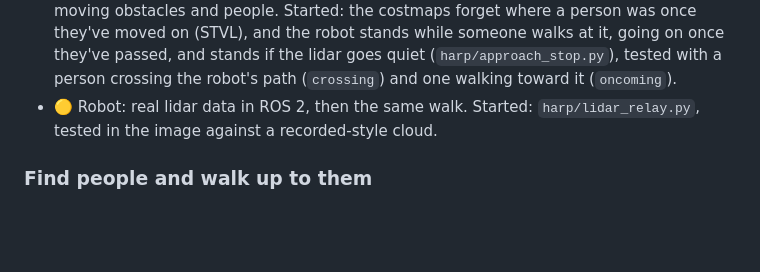
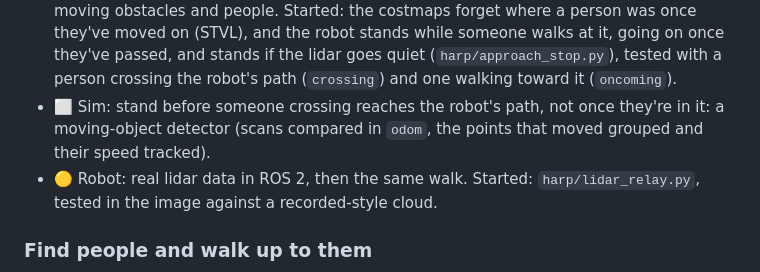
Before and after one commit to Humanoid-Athletic-Robotics-Project-HARP/social-interaction, a Markdown page: README.md, the part around the change. GitHub-like rendering; blank space fills up the shorter version.

Commit message:
add moving-object detector as a future milestone

```diff
--- a/README.md
+++ b/README.md
@@ -65,6 +65,9 @@ unchanged, cloned next to this repo, and keep only our code here.
   stands if the lidar goes quiet (`harp/approach_stop.py`), tested with a
   person crossing the robot's path (`crossing`) and one walking toward it
   (`oncoming`).
+- ⬜ Sim: stand before someone crossing reaches the robot's path, not once
+  they're in it: a moving-object detector (scans compared in `odom`, the
+  points that moved grouped and their speed tracked).
 - 🟡 Robot: real lidar data in ROS 2, then the same walk. Started:
   `harp/lidar_relay.py`, tested in the image against a recorded-style cloud.
 
```
